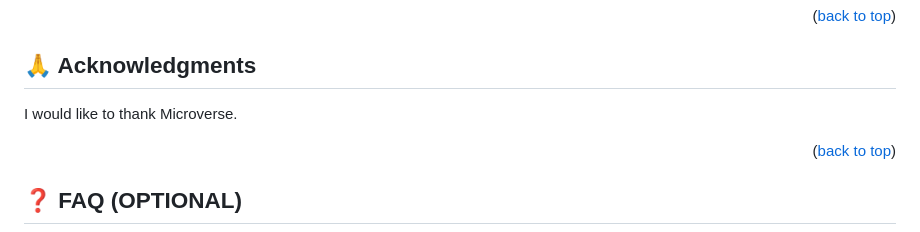
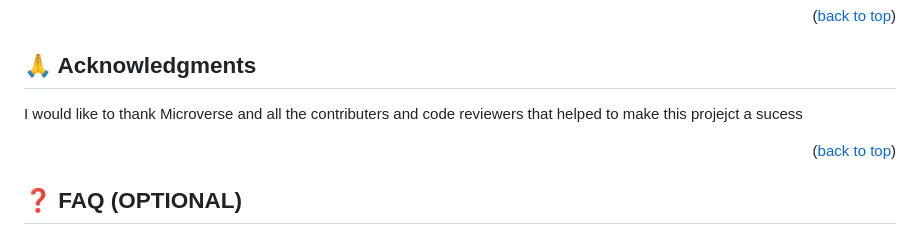
Before and after one commit to tjay1760/Mobile-potfolio, a Markdown page: README.md, the part around the change. Drawn GitHub-style.

```diff
--- a/README.md
+++ b/README.md
@@ -131,7 +131,7 @@ If you like this project give your valuable comments.
 
 ## 🙏 Acknowledgments <a name="acknowledgements"></a>
 
-I would like to thank Microverse.
+I would like to thank Microverse and all the contributers and code reviewers that helped to make this projejct a sucess
 
 <p align="right">(<a href="#readme-top">back to top</a>)</p>
 
```
